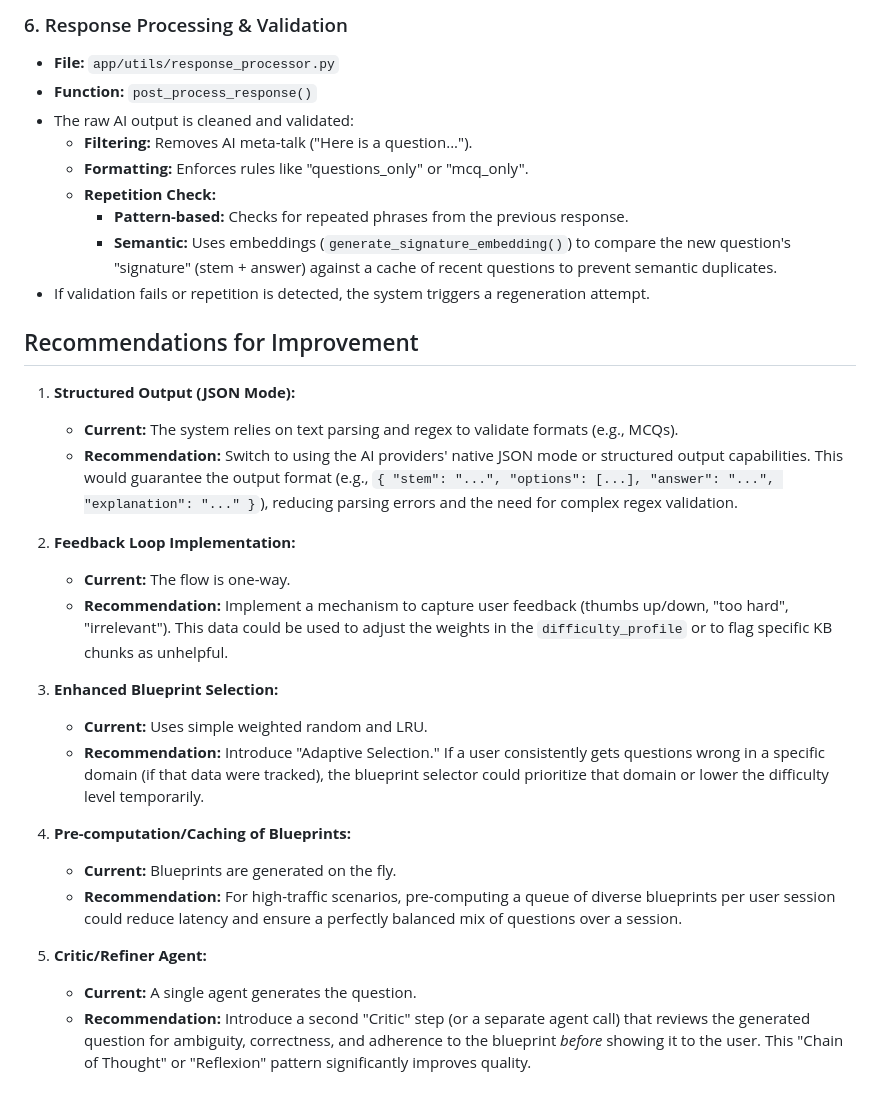
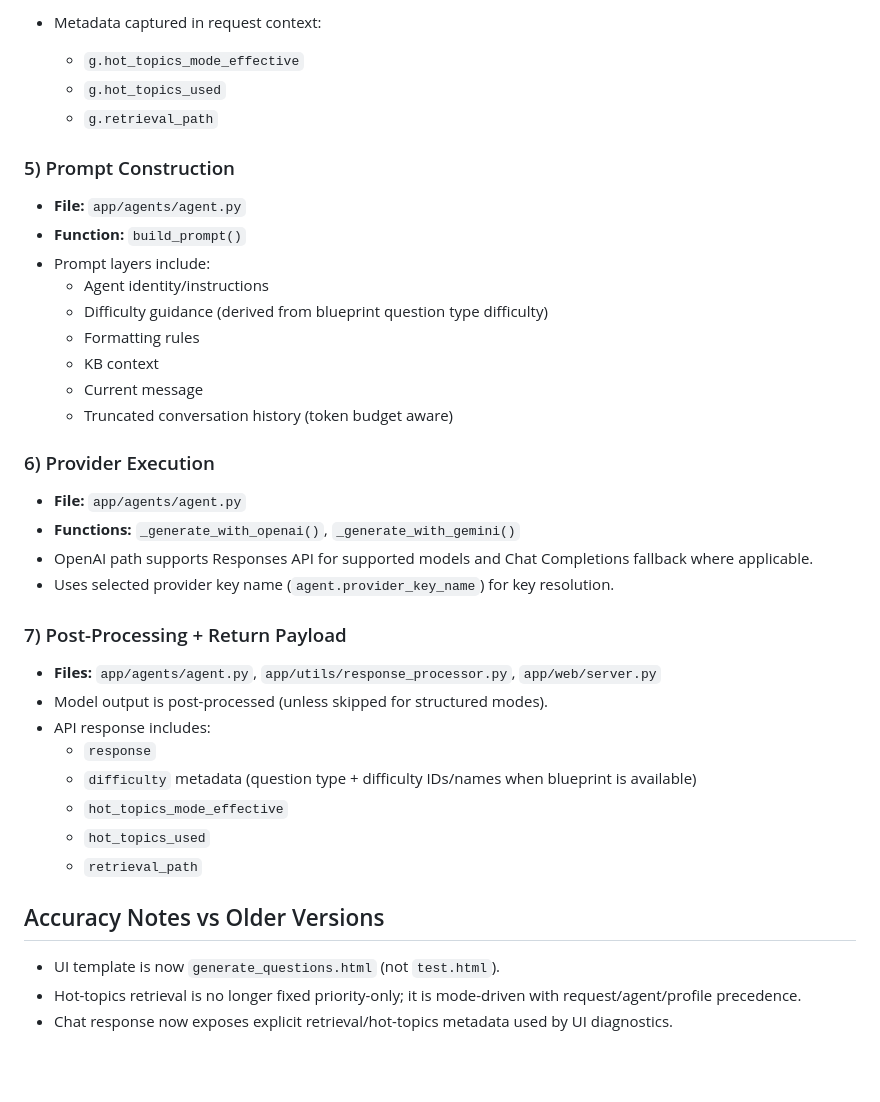
Before and after one commit to ST4RKiLLaX/exam_blueprint, a Markdown page: questions_flow.md, the part around one of its changes. GitHub-like rendering; blank space fills up the shorter version.

```diff
--- a/questions_flow.md
+++ b/questions_flow.md
@@ -53,33 +48,38 @@ The flow can be broken down into the following key stages:
 
-### 6. Response Processing & Validation
-*   **File:** `app/utils/response_processor.py`
-*   **Function:** `post_process_response()`
-*   The raw AI output is cleaned and validated:
-    *   **Filtering:** Removes AI meta-talk ("Here is a question...").
-    *   **Formatting:** Enforces rules like "questions_only" or "mcq_only".
-    *   **Repetition Check:**
-        *   **Pattern-based:** Checks for repeated phrases from the previous response.
-        *   **Semantic:** Uses embeddings (`generate_signature_embedding()`) to compare the new question's "signature" (stem + answer) against a cache of recent questions to prevent semantic duplicates.
-*   If validation fails or repetition is detected, the system triggers a regeneration attempt.
+- Metadata captured in request context:
+  - `g.hot_topics_mode_effective`
+  - `g.hot_topics_used`
+  - `g.retrieval_path`
 
-## Recommendations for Improvement
+### 5) Prompt Construction
+- **File:** `app/agents/agent.py`
+- **Function:** `build_prompt()`
+- Prompt layers include:
+  - Agent identity/instructions
+  - Difficulty guidance (derived from blueprint question type difficulty)
+  - Formatting rules
+  - KB context
+  - Current message
+  - Truncated conversation history (token budget aware)
 
-1.  **Structured Output (JSON Mode):**
-    *   **Current:** The system relies on text parsing and regex to validate formats (e.g., MCQs).
-    *   **Recommendation:** Switch to using the AI providers' native JSON mode or structured output capabilities. This would guarantee the output format (e.g., `{ "stem": "...", "options": [...], "answer": "...", "explanation": "..." }`), reducing parsing errors and the need for complex regex validation.
+### 6) Provider Execution
+- **File:** `app/agents/agent.py`
+- **Functions:** `_generate_with_openai()`, `_generate_with_gemini()`
+- OpenAI path supports Responses API for supported models and Chat Completions fallback where applicable.
+- Uses selected provider key name (`agent.provider_key_name`) for key resolution.
 
-2.  **Feedback Loop Implementation:**
-    *   **Current:** The flow is one-way.
-    *   **Recommendation:** Implement a mechanism to capture user feedback (thumbs up/down, "too hard", "irrelevant"). This data could be used to adjust the weights in the `difficulty_profile` or to flag specific KB chunks as unhelpful.
+### 7) Post-Processing + Return Payload
+- **Files:** `app/agents/agent.py`, `app/utils/response_processor.py`, `app/web/server.py`
+- Model output is post-processed (unless skipped for structured modes).
+- API response includes:
+  - `response`
+  - `difficulty` metadata (question type + difficulty IDs/names when blueprint is available)
+  - `hot_topics_mode_effective`
+  - `hot_topics_used`
+  - `retrieval_path`
 
-3.  **Enhanced Blueprint Selection:**
-    *   **Current:** Uses simple weighted random and LRU.
-    *   **Recommendation:** Introduce "Adaptive Selection." If a user consistently gets questions wrong in a specific domain (if that data were tracked), the blueprint selector could prioritize that domain or lower the difficulty level temporarily.
+## Accuracy Notes vs Older Versions
 
-4.  **Pre-computation/Caching of Blueprints:**
-    *   **Current:** Blueprints are generated on the fly.
-    *   **Recommendation:** For high-traffic scenarios, pre-computing a queue of diverse blueprints per user session could reduce latency and ensure a perfectly balanced mix of questions over a session.
-
-5.  **Critic/Refiner Agent:**
-    *   **Current:** A single agent generates the question.
-    *   **Recommendation:** Introduce a second "Critic" step (or a separate agent call) that reviews the generated question for ambiguity, correctness, and adherence to the blueprint *before* showing it to the user. This "Chain of Thought" or "Reflexion" pattern significantly improves quality.
+- UI template is now `generate_questions.html` (not `test.html`).
+- Hot-topics retrieval is no longer fixed priority-only; it is mode-driven with request/agent/profile precedence.
+- Chat response now exposes explicit retrieval/hot-topics metadata used by UI diagnostics.
```
Also changed, not shown: other parts of questions_flow.md (+37 -42 lines).
